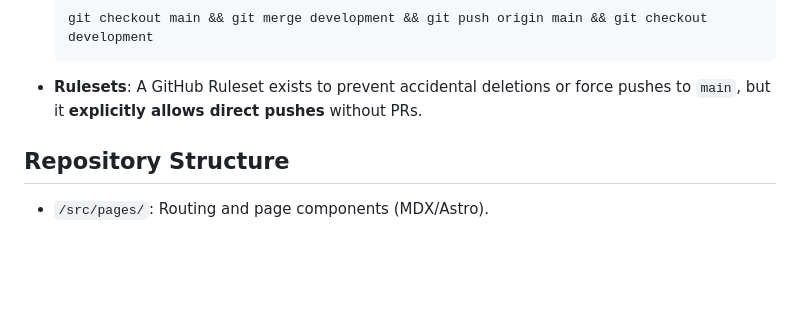
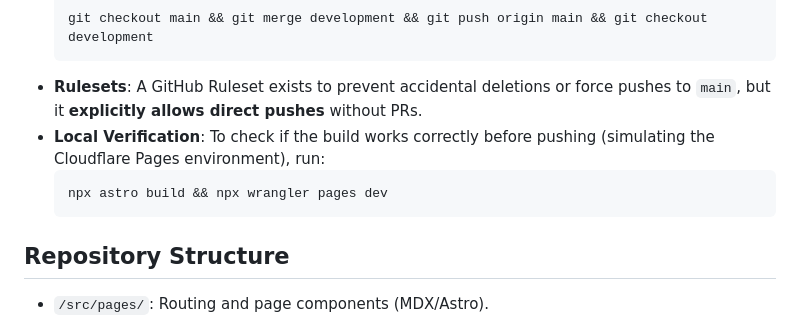
Before and after one commit to francescoimola/rummikub, a Markdown page: AGENTS.md, the part around the change. Drawn GitHub-style; blank space fills up the shorter version.

Commit message:
Add local verification command to AGENTS.md

````diff
--- a/AGENTS.md
+++ b/AGENTS.md
@@ -88,6 +88,10 @@ You have access to specialized tools to assist in development:
   git checkout main && git merge development && git push origin main && git checkout development
   ```
 - **Rulesets**: A GitHub Ruleset exists to prevent accidental deletions or force pushes to `main`, but it **explicitly allows direct pushes** without PRs.
+- **Local Verification**: To check if the build works correctly before pushing (simulating the Cloudflare Pages environment), run:
+  ```bash
+  npx astro build && npx wrangler pages dev
+  ```
 
 ## Repository Structure
 
````
